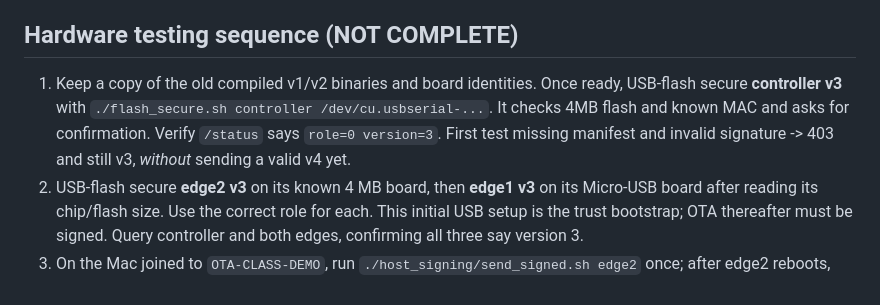
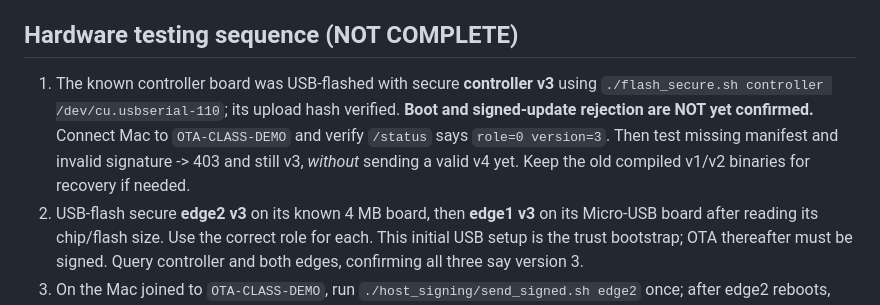
Before and after one commit to VishnuM049/esp32-three-node-ota, a Markdown page: SECURE_OTA.md, the part around the change. Rendered like a GitHub page.

Commit message:
Record secure controller v3 USB bootstrap awaiting network verification

```diff
--- a/SECURE_OTA.md
+++ b/SECURE_OTA.md
@@ -29,7 +29,7 @@ The above host steps have run and passed on this laptop. Do NOT run keygen a sec
 
 ## Hardware testing sequence (NOT COMPLETE)
 
-1. Keep a copy of the old compiled v1/v2 binaries and board identities. Once ready, USB-flash secure **controller v3** with `./flash_secure.sh controller /dev/cu.usbserial-...`. It checks 4MB flash and known MAC and asks for confirmation. Verify `/status` says `role=0 version=3`. First test missing manifest and invalid signature -> 403 and still v3, *without* sending a valid v4 yet.
+1. The known controller board was USB-flashed with secure **controller v3** using `./flash_secure.sh controller /dev/cu.usbserial-110`; its upload hash verified. **Boot and signed-update rejection are NOT yet confirmed.** Connect Mac to `OTA-CLASS-DEMO` and verify `/status` says `role=0 version=3`. Then test missing manifest and invalid signature -> 403 and still v3, *without* sending a valid v4 yet. Keep the old compiled v1/v2 binaries for recovery if needed.
 2. USB-flash secure **edge2 v3** on its known 4 MB board, then **edge1 v3** on its Micro-USB board after reading its chip/flash size. Use the correct role for each. This initial USB setup is the trust bootstrap; OTA thereafter must be signed. Query controller and both edges, confirming all three say version 3.
 3. On the Mac joined to `OTA-CLASS-DEMO`, run `./host_signing/send_signed.sh edge2` once; after edge2 reboots, check controller `/status` for its IP and check edge status directly for `role=2 version=4`. Do the same for edge1, then controller (its AP may disappear during reboot and Mac may switch Wi-Fi). This script refuses if its intended target is not secure v3.
 4. Explicitly test signed wrong-role, tampered image, modified manifest, unsigned and old-version requests on secure v3 devices; all must reject, and `/status` must remain v3. If v4 already installed, use signed version 4 again to test replay rejection without changing it. **Do not claim security until on-device negative tests are recorded.**
```
